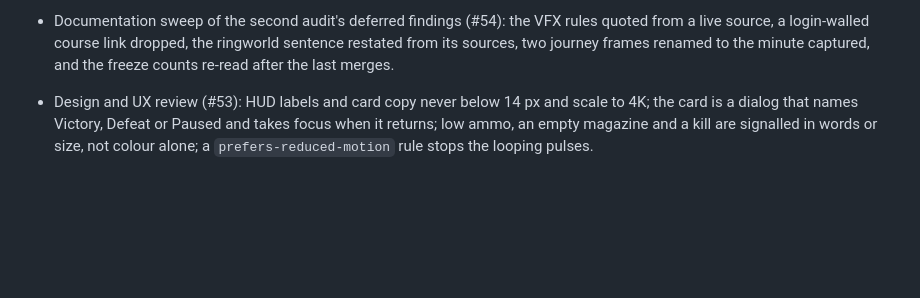
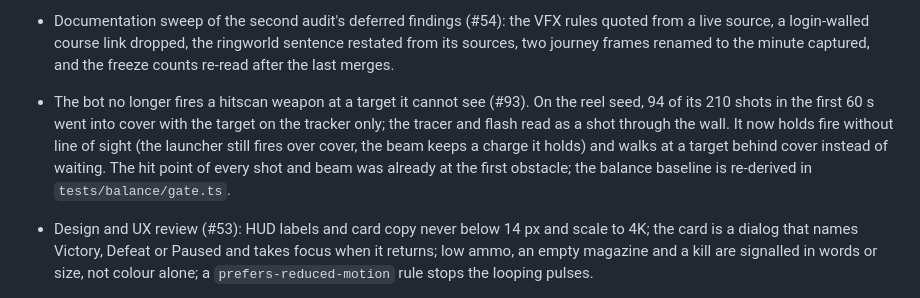
Before and after one commit to agh/ringfall, a Markdown page: CHANGELOG.md, the part around the change. GitHub-like rendering; blank space fills up the shorter version.

```diff
--- a/CHANGELOG.md
+++ b/CHANGELOG.md
@@ -177,6 +177,16 @@ and this project adheres to
   the ringworld sentence restated from its sources, two journey frames
   renamed to the minute captured, and the freeze counts re-read after the
   last merges.
+
+- The bot no longer fires a hitscan weapon at a target it cannot see (#93).
+  On the reel seed, 94 of its 210 shots in the first 60 s went into cover
+  with the target on the tracker only; the tracer and flash read as a shot
+  through the wall. It now holds fire without line of sight (the launcher
+  still fires over cover, the beam keeps a charge it holds) and walks at a
+  target behind cover instead of waiting. The hit point of every shot and
+  beam was already at the first obstacle; the balance baseline is re-derived
+  in `tests/balance/gate.ts`.
+
 - Design and UX review (#53): HUD labels and card copy never below 14 px and
   scale to 4K; the card is a dialog that names Victory, Defeat or Paused and
   takes focus when it returns; low ammo, an empty magazine and a kill are
```
Also changed, not shown: docs/journey/README.md (+33 -0 lines), docs/test-plan.md (+27 -16 lines), docs/journey/images/1826-issue93-before-wave1-6s.jpg (added), docs/journey/images/1835-issue93-after-wave1-6s.jpg (added), 6 other files.
